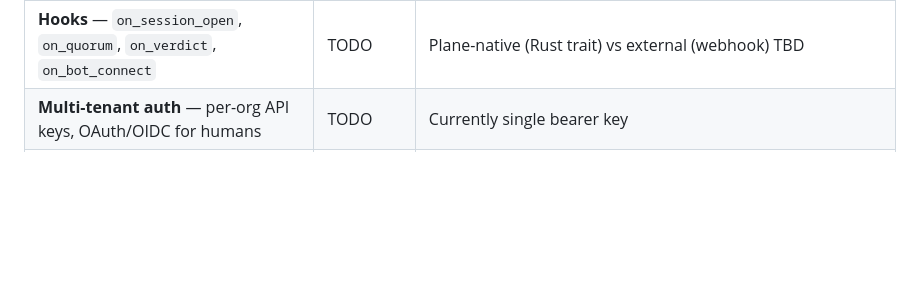
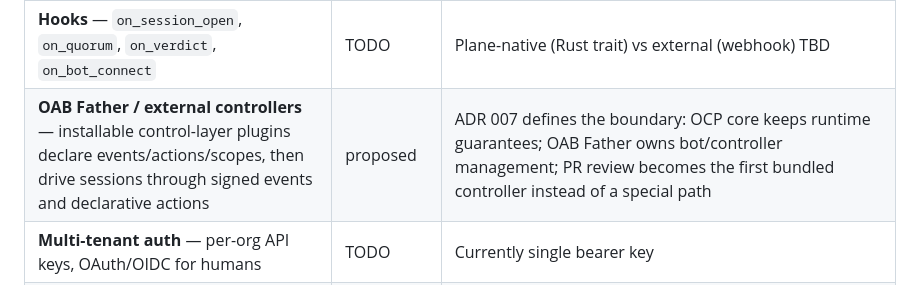
Before and after one commit to canyugs/openab-control-plane, a Markdown page: ROADMAP.md, the part around the change. GitHub-like rendering; blank space fills up the shorter version.

```diff
--- a/ROADMAP.md
+++ b/ROADMAP.md
@@ -112,6 +112,7 @@ the three planes today; see [ADR 001](docs/adr/001-three-planes.md).
 | **Self-recruitment + per-bot authz** — a bot adds a member via `[[recruit:<id>]]` in a message; the plane decides admission, never honors it just because a bot asked | ✅ | `orchestrator::maybe_recruit` → the admission gate; authz = `may_recruit` (chair-only v1). No new wire command (text convention like `[[reply_to:]]`). A reviewer's recruit is denied. Widen authz (role/allow-list) in one place when needed |
 | **Fleet provisioner** — recruiting a bot type that has no pod yet spins one up (Zeabur) | seam ✅ / impl external | OCP side done: a recruit of an unregistered bot emits `provision_requested` (`orchestrator::recruit_event`) instead of failing. The actual pod-spinning is an **external** provisioner holding the Zeabur token — separate trust domain, off the hot path. Contract: [docs/provisioner.md](docs/provisioner.md). See ADR 001 |
 | **Hooks** — `on_session_open`, `on_quorum`, `on_verdict`, `on_bot_connect` | TODO | Plane-native (Rust trait) vs external (webhook) TBD |
+| **OAB Father / external controllers** — installable control-layer plugins declare events/actions/scopes, then drive sessions through signed events and declarative actions | proposed | ADR 007 defines the boundary: OCP core keeps runtime guarantees; OAB Father owns bot/controller management; PR review becomes the first bundled controller instead of a special path |
 | **Multi-tenant auth** — per-org API keys, OAuth/OIDC for humans | TODO | Currently single bearer key |
 | **HA / scale** — Postgres/libSQL store, multi-process | TODO | Store trait seam exists, untested |
 | **Session-scoped credentials** — plane mints `session × role` tokens at open, expires at close | TODO | Completes [Agent Identity](#principle-agent-identity); current tokens are static |
```
Also changed, not shown: README.md (+1 -1 lines), docs/adr/007-oab-father-external-controllers.md (added, +321 -0 lines).
